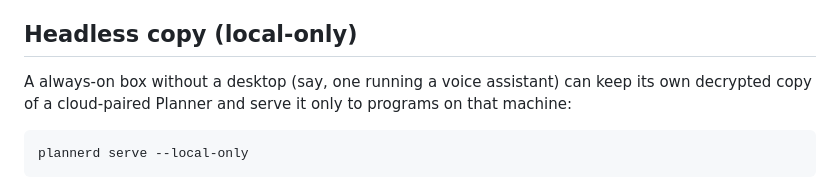
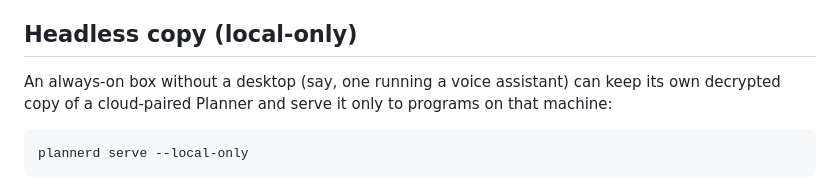
Before and after one commit to arsenii-cmd/Planner, a Markdown page: README.md, the part around the change. Rendered like a GitHub page.

Commit message:
README: typo

````diff
--- a/README.md
+++ b/README.md
@@ -95,7 +95,7 @@ put today's list on the home screen as a widget.
 
 ## Headless copy (local-only)
 
-A always-on box without a desktop (say, one running a voice assistant) can keep its own
+An always-on box without a desktop (say, one running a voice assistant) can keep its own
 decrypted copy of a cloud-paired Planner and serve it only to programs on that machine:
 
 ```bash
````
